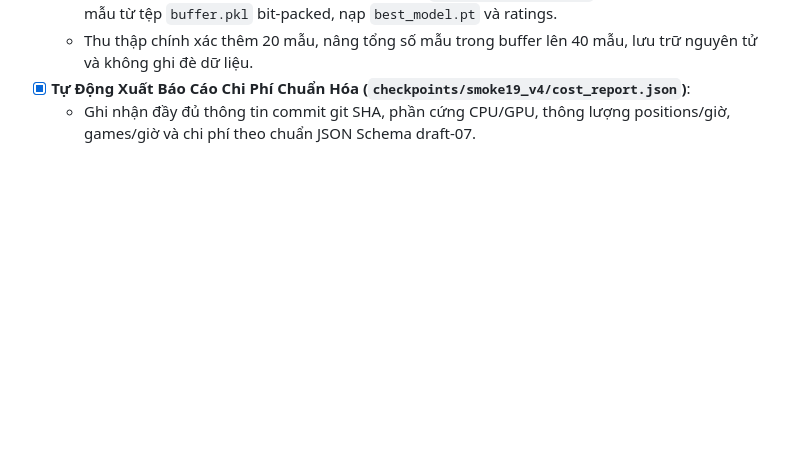
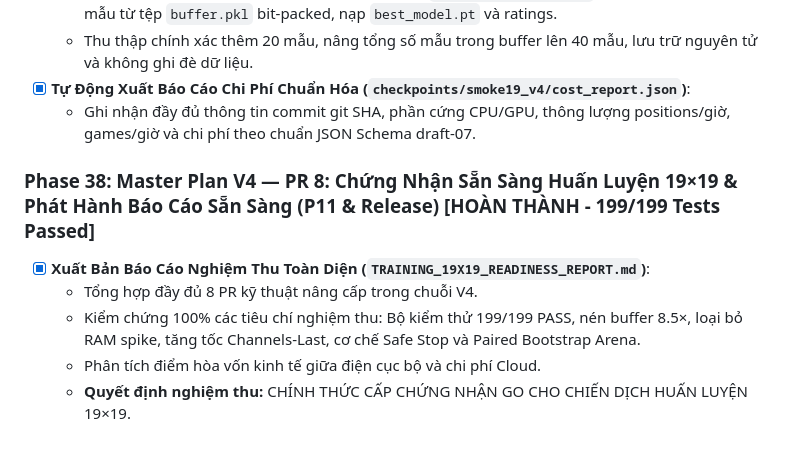
Before and after one commit to luongviettienns/CoVayAI, a Markdown page: PROJECT_PROGRESS.md, the part around the change. Rendered like a GitHub page; blank space fills up the shorter version.

Commit message:
docs(release): certify 19x19 training readiness and cost efficiency

```diff
--- a/PROJECT_PROGRESS.md
+++ b/PROJECT_PROGRESS.md
@@ -665,3 +665,10 @@
   - Thu thập chính xác thêm 20 mẫu, nâng tổng số mẫu trong buffer lên 40 mẫu, lưu trữ nguyên tử và không ghi đè dữ liệu.
 - [x] **Tự Động Xuất Báo Cáo Chi Phí Chuẩn Hóa (`checkpoints/smoke19_v4/cost_report.json`)**:
   - Ghi nhận đầy đủ thông tin commit git SHA, phần cứng CPU/GPU, thông lượng positions/giờ, games/giờ và chi phí theo chuẩn JSON Schema draft-07.
+
+### Phase 38: Master Plan V4 — PR 8: Chứng Nhận Sẵn Sàng Huấn Luyện 19×19 & Phát Hành Báo Cáo Sẵn Sàng (P11 & Release) [HOÀN THÀNH - 199/199 Tests Passed]
+- [x] **Xuất Bản Báo Cáo Nghiệm Thu Toàn Diện (`TRAINING_19X19_READINESS_REPORT.md`)**:
+  - Tổng hợp đầy đủ 8 PR kỹ thuật nâng cấp trong chuỗi V4.
+  - Kiểm chứng 100% các tiêu chí nghiệm thu: Bộ kiểm thử 199/199 PASS, nén buffer 8.5×, loại bỏ RAM spike, tăng tốc Channels-Last, cơ chế Safe Stop và Paired Bootstrap Arena.
+  - Phân tích điểm hòa vốn kinh tế giữa điện cục bộ và chi phí Cloud.
+  - **Quyết định nghiệm thu:** CHÍNH THỨC CẤP CHỨNG NHẬN GO CHO CHIẾN DỊCH HUẤN LUYỆN 19×19.
```
Also changed, not shown: TRAINING_19X19_READINESS_REPORT.md (added, +122 -0 lines).
